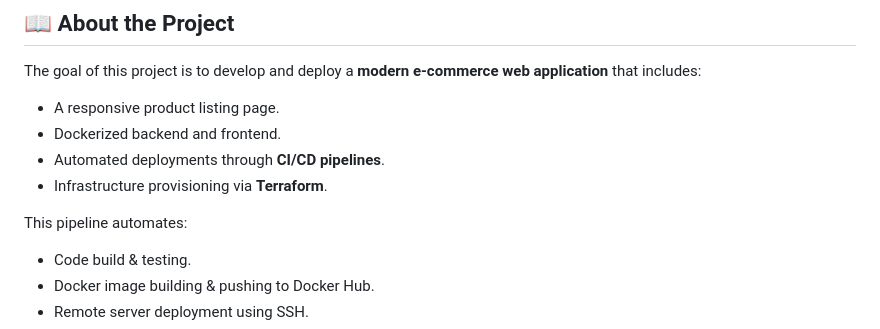
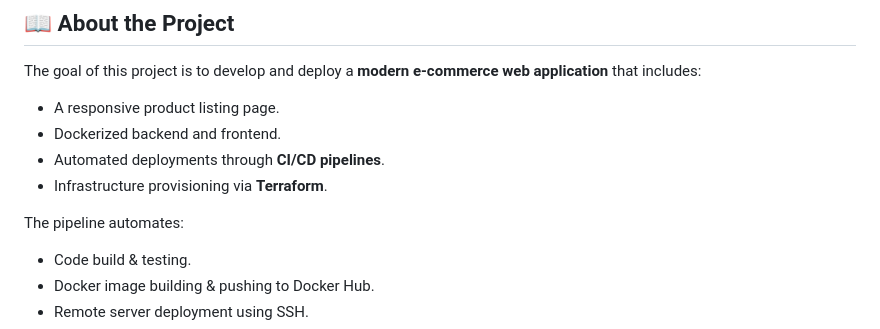
Before and after one commit to RenoX23/Ecommerce_CI-CD_pipeline, a Markdown page: README.md, the part around the change. Drawn GitHub-style.

Commit message:
Revert "Fix typo in README about pipeline automation"

```diff
--- a/README.md
+++ b/README.md
@@ -28,7 +28,7 @@ The goal of this project is to develop and deploy a **modern e-commerce web appl
 - Automated deployments through **CI/CD pipelines**.
 - Infrastructure provisioning via **Terraform**.
 
-This pipeline automates:
+The pipeline automates:
 - Code build & testing.
 - Docker image building & pushing to Docker Hub.
 - Remote server deployment using SSH.
```
